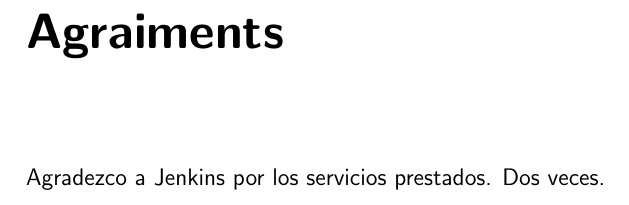
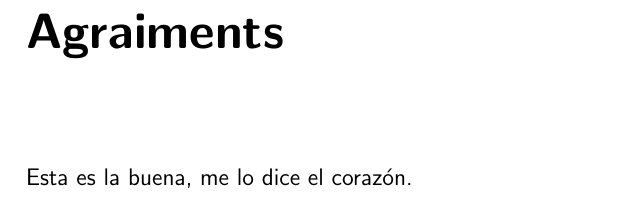
Before and after one commit to noeom/tdr_test, a LaTeX document (latex/tdr.tex, which reads latex/sections/agraiments.tex): part of page 3 of 14, cut so that both start at the same text. Compiled offline with pdfLaTeX.

Commit message:
Ahora síiii!

```diff
--- a/latex/sections/agraiments.tex
+++ b/latex/sections/agraiments.tex
@@ -1 +1 @@
-Agradezco a Jenkins por los servicios prestados. Dos veces.
+Esta es la buena, me lo dice el corazón.
```
